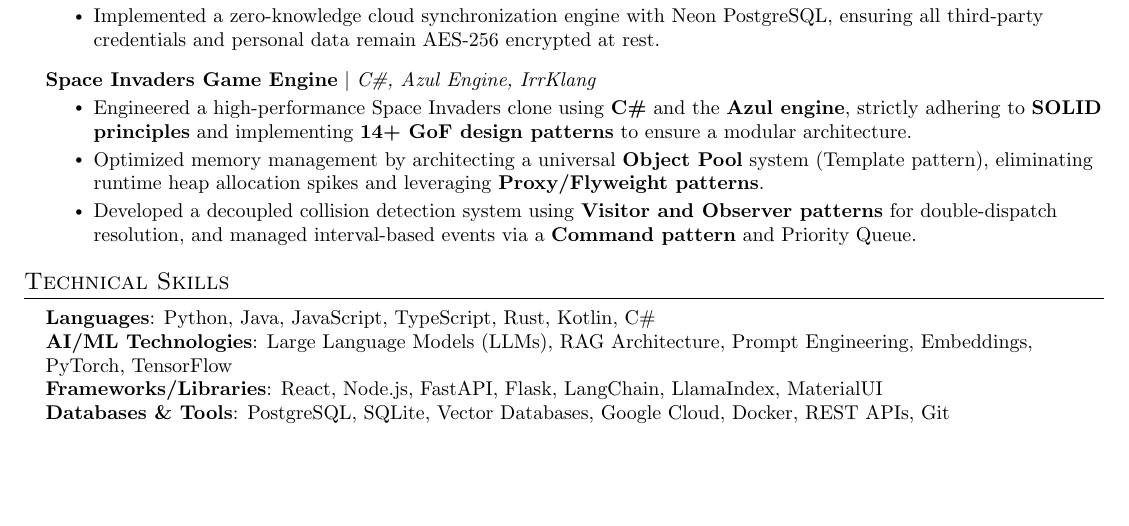
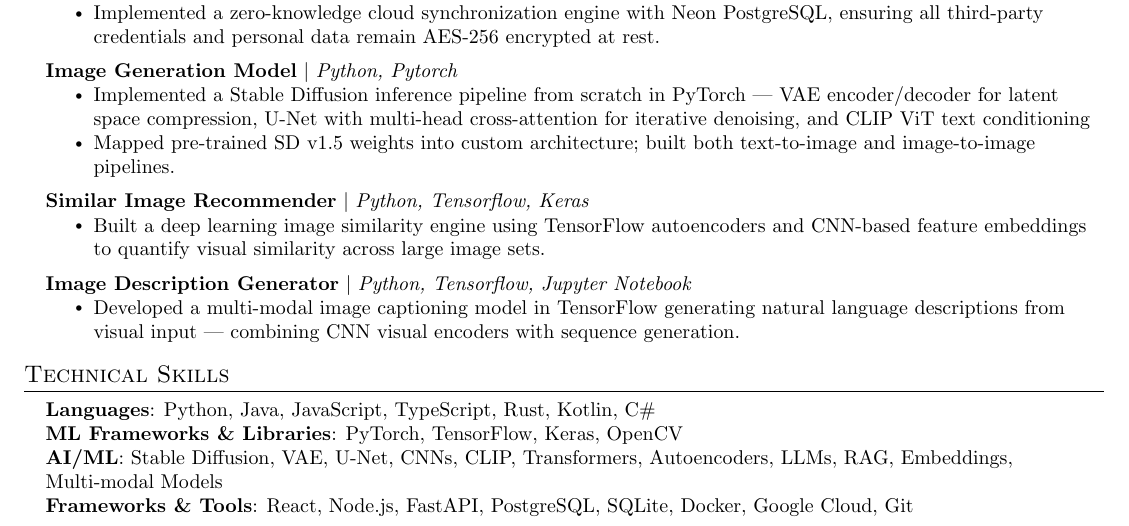
Before and after one commit to priths7/Resume, a LaTeX CV (resume.tex): part of the page, cut so that both start at the same text, the shorter picture padded with empty space. Compiled offline with pdfLaTeX.

Commit message:
AI Resume

```diff
--- a/resume.tex
+++ b/resume.tex
@@ -140,11 +140,20 @@
           \resumeItemListEnd
 
       \resumeProjectHeading
-          {\textbf{Space Invaders Game Engine} $|$ \emph{C\#, Azul Engine, IrrKlang}}{}
+          {\textbf{Image Generation Model} $|$ \emph{Python, Pytorch}}{}
           \resumeItemListStart
-            \resumeItem{Engineered a high-performance Space Invaders clone using \textbf{C\#} and the \textbf{Azul engine}, strictly adhering to \textbf{SOLID principles} and implementing \textbf{14+ GoF design patterns} to ensure a modular architecture.}
-            \resumeItem{Optimized memory management by architecting a universal \textbf{Object Pool} system (Template pattern), eliminating runtime heap allocation spikes and leveraging \textbf{Proxy/Flyweight patterns}.}
-            \resumeItem{Developed a decoupled collision detection system using \textbf{Visitor and Observer patterns} for double-dispatch resolution, and managed interval-based events via a \textbf{Command pattern} and Priority Queue.}
+            \resumeItem{Implemented a Stable Diffusion inference pipeline from scratch in PyTorch — VAE encoder/decoder for latent space compression, U-Net with multi-head cross-attention for iterative denoising, and CLIP ViT text conditioning}
+            \resumeItem{Mapped pre-trained SD v1.5 weights into custom architecture; built both text-to-image and image-to-image pipelines.}
+          \resumeItemListEnd
+      \resumeProjectHeading
+          {\textbf{Similar Image Recommender} $|$ \emph{Python, Tensorflow, Keras}}{}
+          \resumeItemListStart
+            \resumeItem{Built a deep learning image similarity engine using TensorFlow autoencoders and CNN-based feature embeddings to quantify visual similarity across large image sets.}
+          \resumeItemListEnd
+      \resumeProjectHeading
+          {\textbf{Image Description Generator} $|$ \emph{Python, Tensorflow, Jupyter Notebook}}{}
+          \resumeItemListStart
+            \resumeItem{Developed a multi-modal image captioning model in TensorFlow generating natural language descriptions from visual input — combining CNN visual encoders with sequence generation.}
           \resumeItemListEnd
     \resumeSubHeadingListEnd
 
@@ -152,10 +161,10 @@
 \section{Technical Skills}
  \begin{itemize}[leftmargin=0.15in, label={}]
     \small{\item{
-     \textbf{Languages}{: Python, Java, JavaScript, TypeScript, Rust, Kotlin, C\# }  \\
-     \textbf{AI/ML Technologies}{: Large Language Models (LLMs), RAG Architecture, Prompt Engineering, Embeddings, PyTorch, TensorFlow}  \\
-     \textbf{Frameworks/Libraries}{: React, Node.js, FastAPI, Flask, LangChain, LlamaIndex, MaterialUI}  \\
-     \textbf{Databases \& Tools}{: PostgreSQL, SQLite, Vector Databases, Google Cloud, Docker, REST APIs, Git}
+     \textbf{Languages}{: Python, Java, JavaScript, TypeScript, Rust, Kotlin, C\#} \\
+     \textbf{ML Frameworks \& Libraries}{: PyTorch, TensorFlow, Keras, OpenCV} \\
+     \textbf{AI/ML}{: Stable Diffusion, VAE, U-Net, CNNs, CLIP, Transformers, Autoencoders, LLMs, RAG, Embeddings, Multi-modal Models} \\
+     \textbf{Frameworks \& Tools}{: React, Node.js, FastAPI, PostgreSQL, SQLite, Docker, Google Cloud, Git}
     }}
  \end{itemize}
 
```
Also changed, not shown: resume.pdf.
